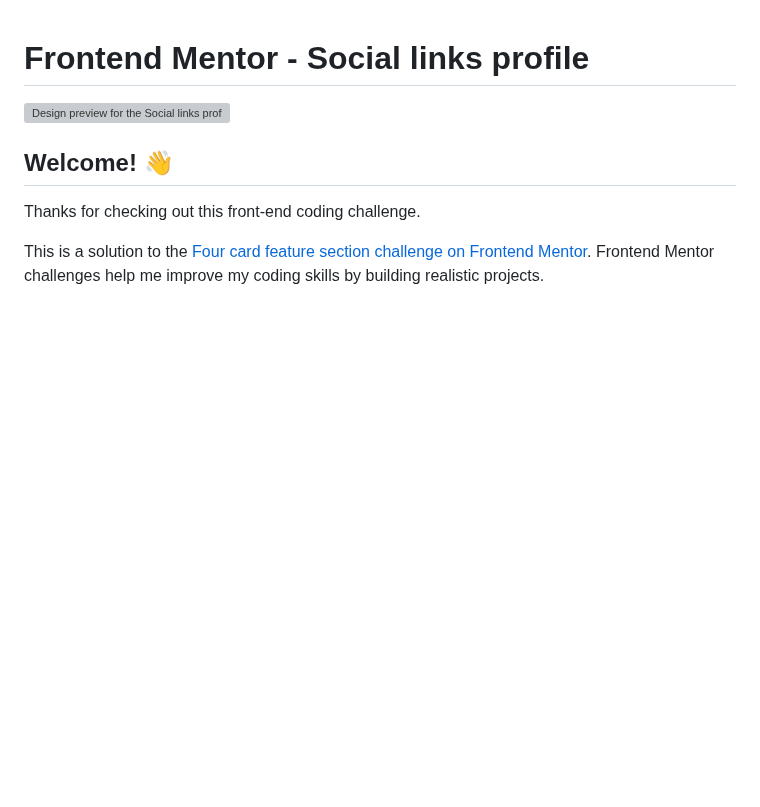
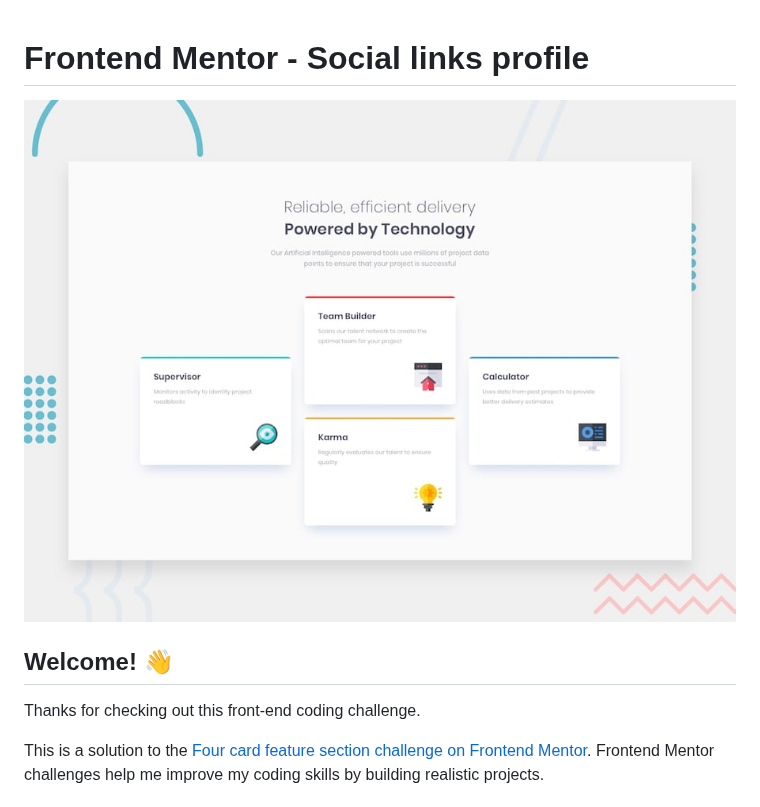
Before and after one commit to irsalinalayalia/fe_mentor_four_card_feature_section, a Markdown page: README.md, the part around the change. GitHub-like rendering; blank space fills up the shorter version; grey boxes are pictures that could not be loaded.

```diff
--- a/README.md
+++ b/README.md
@@ -1,6 +1,6 @@
 # Frontend Mentor - Social links profile
 
-![Design preview for the Social links profile coding challenge](./preview.jpg)
+![Design preview for the Four card feature section challenge coding challenge](./design/desktop-preview.jpg)
 
 ## Welcome! 👋
 
```
